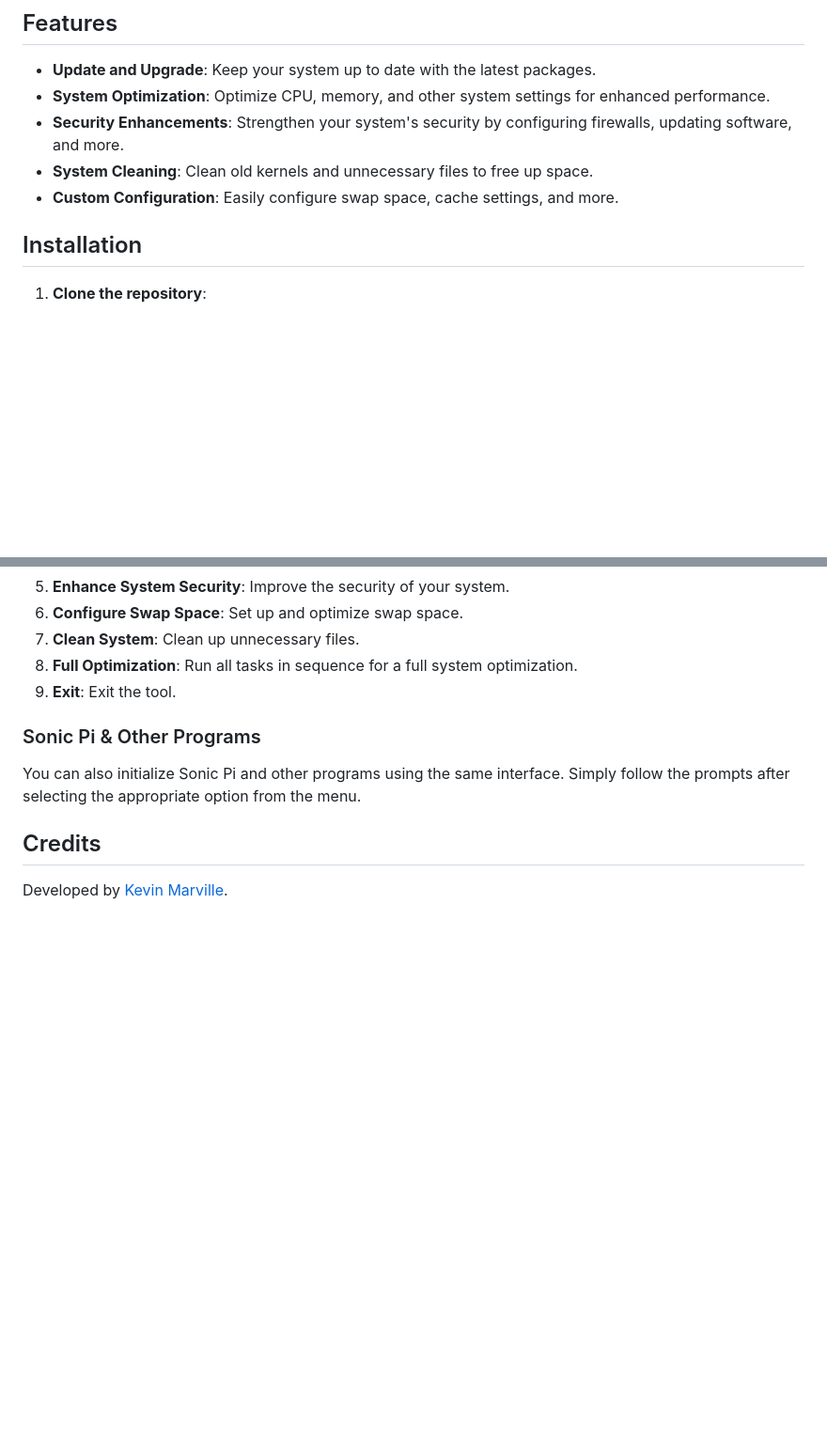
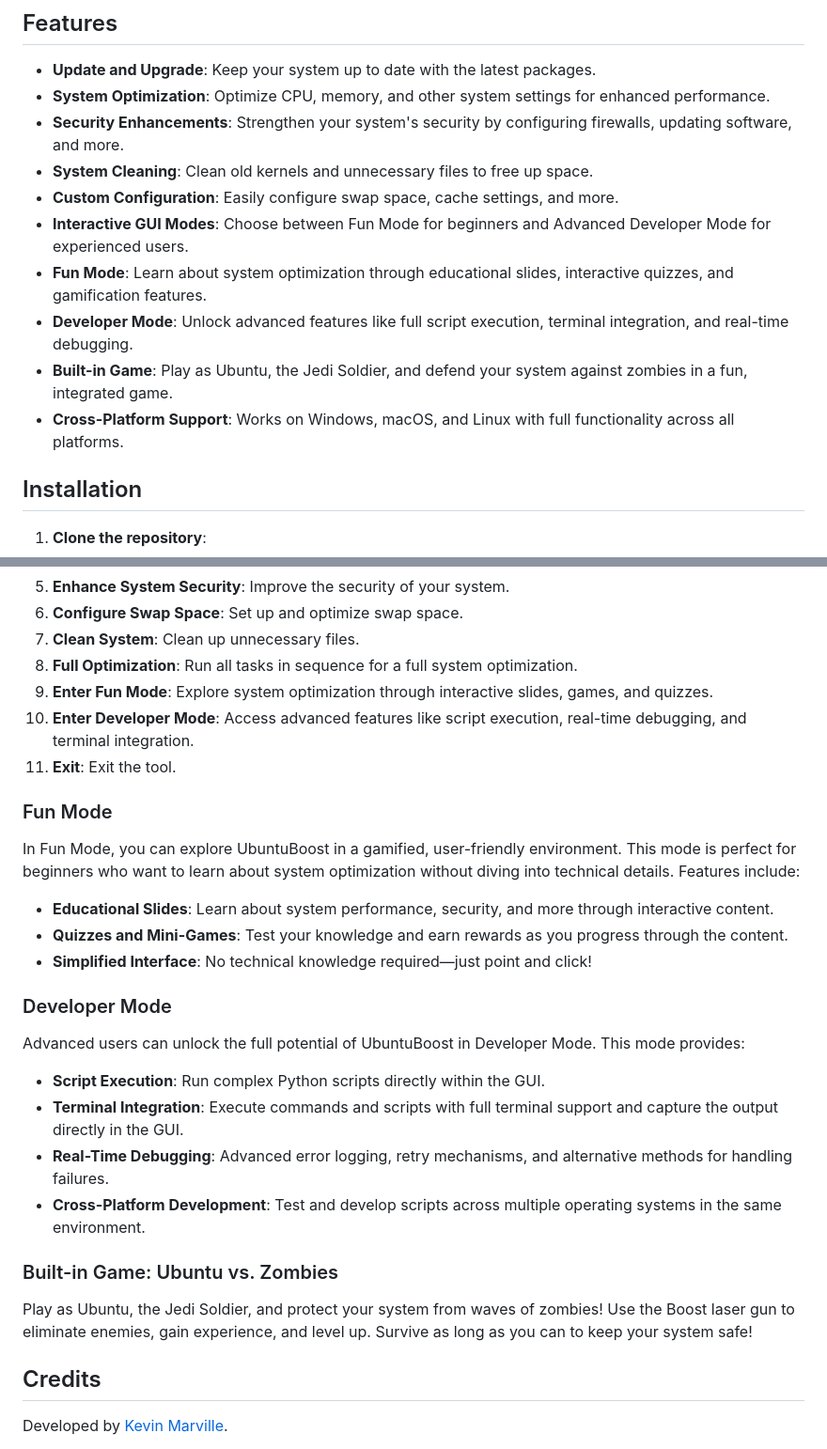
Before and after one commit to Kvnbbg/UbuntuBoost, a Markdown page: README.md, 2 parts joined by grey strips. Shown: that part at 94% size. Drawn GitHub-style; blank space fills up the shorter version.

```diff
--- a/README.md
+++ b/README.md
@@ -9,6 +9,11 @@ Welcome to **UbuntuBoost** – your all-in-one solution to optimize, secure, and
 - **Security Enhancements**: Strengthen your system's security by configuring firewalls, updating software, and more.
 - **System Cleaning**: Clean old kernels and unnecessary files to free up space.
 - **Custom Configuration**: Easily configure swap space, cache settings, and more.
+- **Interactive GUI Modes**: Choose between Fun Mode for beginners and Advanced Developer Mode for experienced users.
+- **Fun Mode**: Learn about system optimization through educational slides, interactive quizzes, and gamification features.
+- **Developer Mode**: Unlock advanced features like full script execution, terminal integration, and real-time debugging.
+- **Built-in Game**: Play as Ubuntu, the Jedi Soldier, and defend your system against zombies in a fun, integrated game.
+- **Cross-Platform Support**: Works on Windows, macOS, and Linux with full functionality across all platforms.
 
 ## Installation
 
@@ -51,11 +56,30 @@ You'll be prompted with a menu where you can choose the following options:
 6. **Configure Swap Space**: Set up and optimize swap space.
 7. **Clean System**: Clean up unnecessary files.
 8. **Full Optimization**: Run all tasks in sequence for a full system optimization.
-9. **Exit**: Exit the tool.
+9. **Enter Fun Mode**: Explore system optimization through interactive slides, games, and quizzes.
+10. **Enter Developer Mode**: Access advanced features like script execution, real-time debugging, and terminal integration.
+11. **Exit**: Exit the tool.
 
-### Sonic Pi & Other Programs
+### Fun Mode
 
-You can also initialize Sonic Pi and other programs using the same interface. Simply follow the prompts after selecting the appropriate option from the menu.
+In Fun Mode, you can explore UbuntuBoost in a gamified, user-friendly environment. This mode is perfect for beginners who want to learn about system optimization without diving into technical details. Features include:
+
+- **Educational Slides**: Learn about system performance, security, and more through interactive content.
+- **Quizzes and Mini-Games**: Test your knowledge and earn rewards as you progress through the content.
+- **Simplified Interface**: No technical knowledge required—just point and click!
+
+### Developer Mode
+
+Advanced users can unlock the full potential of UbuntuBoost in Developer Mode. This mode provides:
+
+- **Script Execution**: Run complex Python scripts directly within the GUI.
+- **Terminal Integration**: Execute commands and scripts with full terminal support and capture the output directly in the GUI.
+- **Real-Time Debugging**: Advanced error logging, retry mechanisms, and alternative methods for handling failures.
+- **Cross-Platform Development**: Test and develop scripts across multiple operating systems in the same environment.
+
+### Built-in Game: Ubuntu vs. Zombies
+
+Play as Ubuntu, the Jedi Soldier, and protect your system from waves of zombies! Use the Boost laser gun to eliminate enemies, gain experience, and level up. Survive as long as you can to keep your system safe!
 
 ## Credits
 
```
